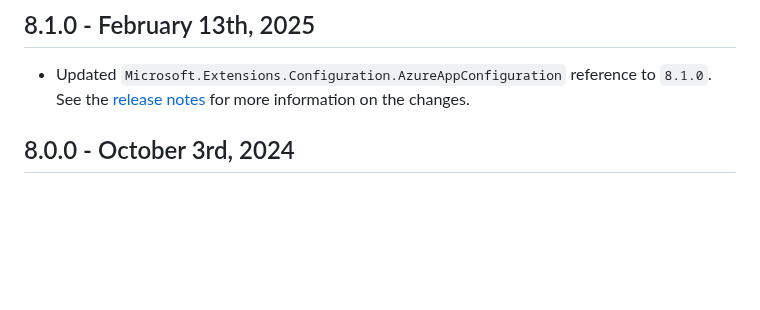
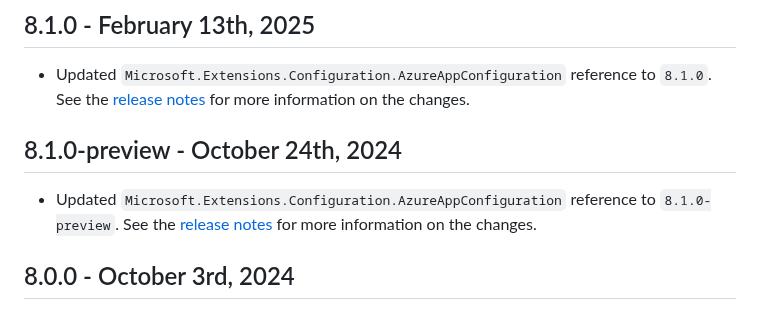
Before and after one commit to Azure/AppConfiguration, a Markdown page: releaseNotes/MicrosoftAzureAppConfigurationAspNetCore.md, the part around the change. Drawn GitHub-style; blank space fills up the shorter version.

Commit message:
fix mistake in aspnetcore file

```diff
--- a/releaseNotes/MicrosoftAzureAppConfigurationAspNetCore.md
+++ b/releaseNotes/MicrosoftAzureAppConfigurationAspNetCore.md
@@ -3,6 +3,9 @@
 
 ## 8.1.0 - February 13th, 2025
 * Updated `Microsoft.Extensions.Configuration.AzureAppConfiguration` reference to `8.1.0`. See the [release notes](./MicrosoftExtensionsConfigurationAzureAppConfiguration.md) for more information on the changes.
+
+## 8.1.0-preview - October 24th, 2024
+* Updated `Microsoft.Extensions.Configuration.AzureAppConfiguration` reference to `8.1.0-preview`. See the [release notes](./MicrosoftExtensionsConfigurationAzureAppConfiguration.md) for more information on the changes.
 
 ## 8.0.0 - October 3rd, 2024
 * Updated `Microsoft.Extensions.Configuration.AzureAppConfiguration` reference to `8.0.0`. See the [release notes](./MicrosoftExtensionsConfigurationAzureAppConfiguration.md) for more information on the changes.
```
